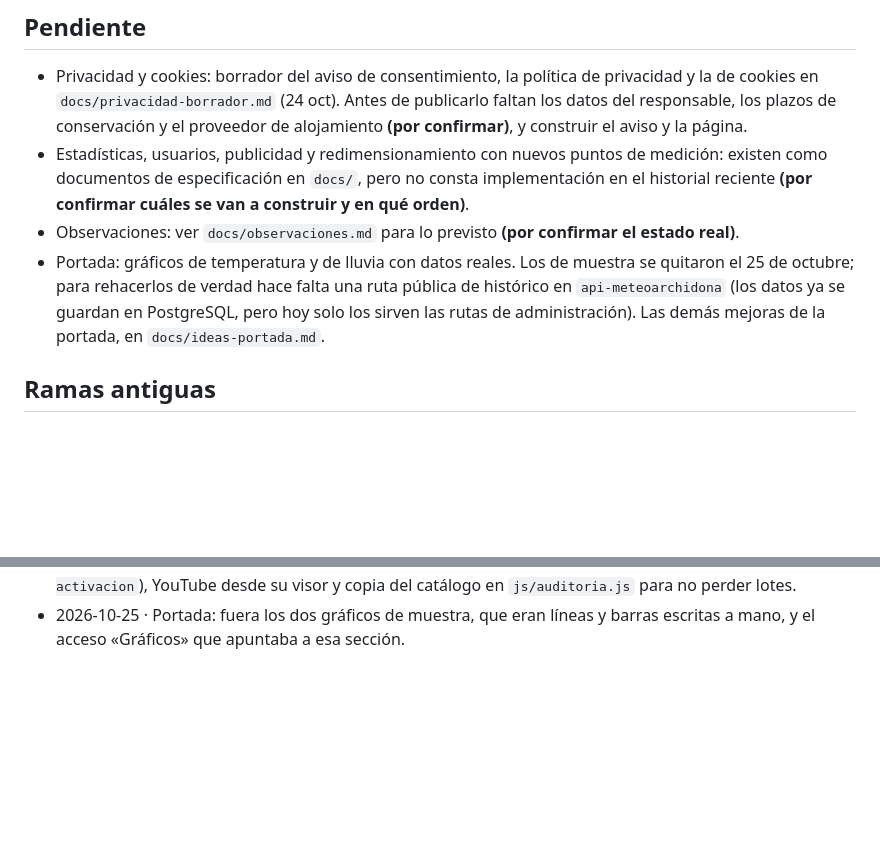
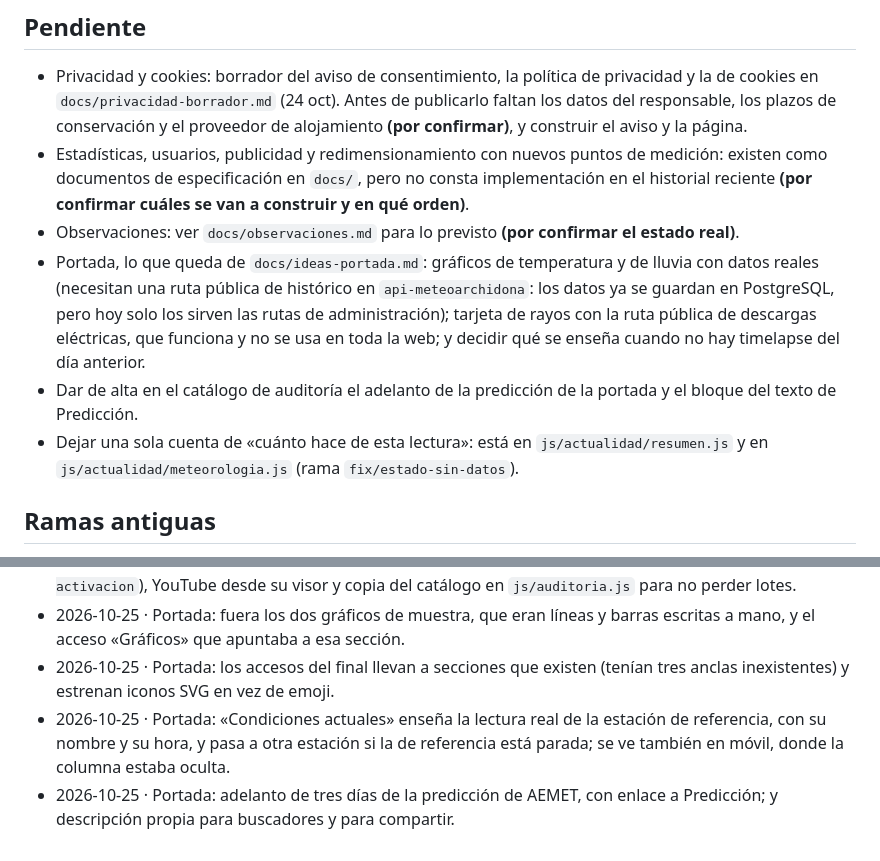
Before and after one commit to joseangelaguilerapaez-hue/web-meteoarchidona, a Markdown page: docs/estado.md, 2 parts joined by grey strips. GitHub-like rendering; blank space fills up the shorter version.

Commit message:
docs(estado): mejoras de la portada y lo que queda
Co-Authored-By: Claude Opus 5 <noreply@anthropic.com>

```diff
--- a/docs/estado.md
+++ b/docs/estado.md
@@ -35,7 +35,9 @@ No se marca nada como hecho que no esté en `main`.
 - Privacidad y cookies: borrador del aviso de consentimiento, la política de privacidad y la de cookies en `docs/privacidad-borrador.md` (24 oct). Antes de publicarlo faltan los datos del responsable, los plazos de conservación y el proveedor de alojamiento **(por confirmar)**, y construir el aviso y la página.
 - Estadísticas, usuarios, publicidad y redimensionamiento con nuevos puntos de medición: existen como documentos de especificación en `docs/`, pero no consta implementación en el historial reciente **(por confirmar cuáles se van a construir y en qué orden)**.
 - Observaciones: ver `docs/observaciones.md` para lo previsto **(por confirmar el estado real)**.
-- Portada: gráficos de temperatura y de lluvia con datos reales. Los de muestra se quitaron el 25 de octubre; para rehacerlos de verdad hace falta una ruta pública de histórico en `api-meteoarchidona` (los datos ya se guardan en PostgreSQL, pero hoy solo los sirven las rutas de administración). Las demás mejoras de la portada, en `docs/ideas-portada.md`.
+- Portada, lo que queda de `docs/ideas-portada.md`: gráficos de temperatura y de lluvia con datos reales (necesitan una ruta pública de histórico en `api-meteoarchidona`: los datos ya se guardan en PostgreSQL, pero hoy solo los sirven las rutas de administración); tarjeta de rayos con la ruta pública de descargas eléctricas, que funciona y no se usa en toda la web; y decidir qué se enseña cuando no hay timelapse del día anterior.
+- Dar de alta en el catálogo de auditoría el adelanto de la predicción de la portada y el bloque del texto de Predicción.
+- Dejar una sola cuenta de «cuánto hace de esta lectura»: está en `js/actualidad/resumen.js` y en `js/actualidad/meteorologia.js` (rama `fix/estado-sin-datos`).
 
 ## Ramas antiguas
 
@@ -57,3 +59,6 @@ No se marca nada como hecho que no esté en `main`.
 - 2026-10-25 · Nginx sirve páginas y componentes `.html` con `Cache-Control: no-cache` (aprobado y aplicado por José); el `.htaccess` no se aplica en producción.
 - 2026-10-25 · Auditoría: selecciones y activaciones declarativas (`data-auditoria-seleccion`, `data-auditoria-activacion`), YouTube desde su visor y copia del catálogo en `js/auditoria.js` para no perder lotes.
 - 2026-10-25 · Portada: fuera los dos gráficos de muestra, que eran líneas y barras escritas a mano, y el acceso «Gráficos» que apuntaba a esa sección.
+- 2026-10-25 · Portada: los accesos del final llevan a secciones que existen (tenían tres anclas inexistentes) y estrenan iconos SVG en vez de emoji.
+- 2026-10-25 · Portada: «Condiciones actuales» enseña la lectura real de la estación de referencia, con su nombre y su hora, y pasa a otra estación si la de referencia está parada; se ve también en móvil, donde la columna estaba oculta.
+- 2026-10-25 · Portada: adelanto de tres días de la predicción de AEMET, con enlace a Predicción; y descripción propia para buscadores y para compartir.
```
